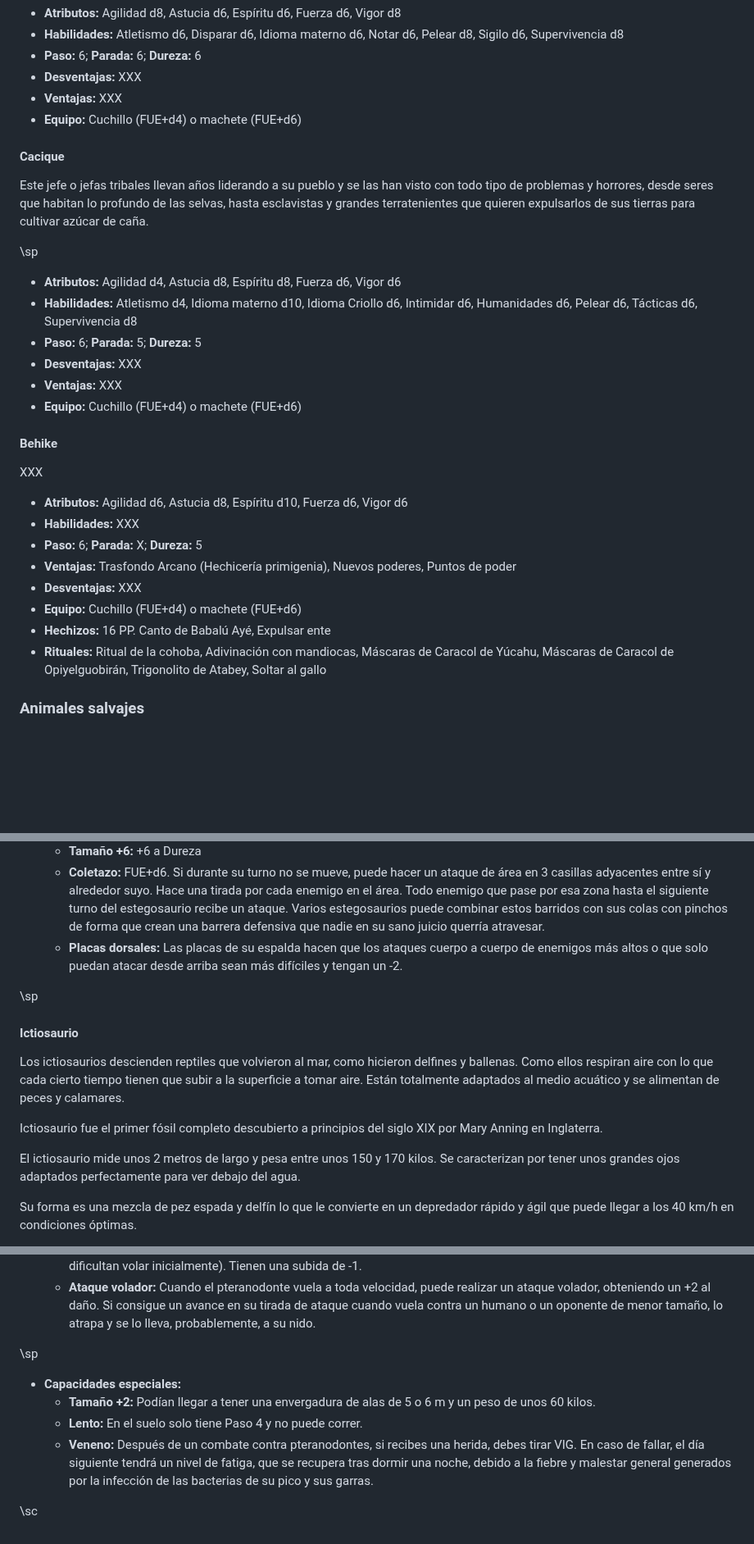
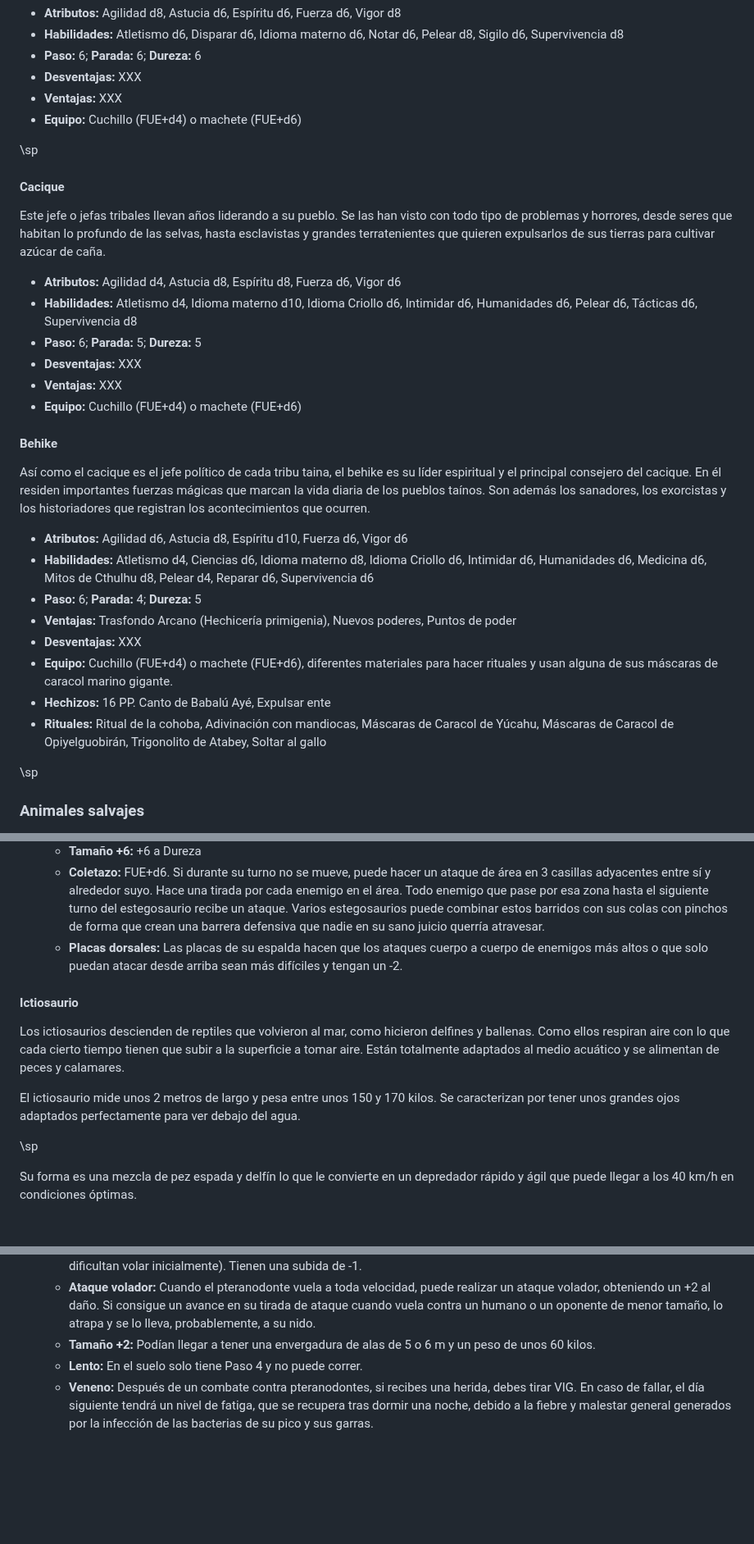
Before and after one commit to gwannon/ArrrCthulhu, a Markdown page: 05MonstruosDelosMitos.md, 3 parts joined by grey strips. Shown at 82% size. GitHub-like rendering; blank space fills up the shorter version.

Commit message:
PNJ Tainos y nuevos relatos

```diff
--- a/05MonstruosDelosMitos.md
+++ b/05MonstruosDelosMitos.md
@@ -1001,11 +1001,11 @@ Vivir en un mundo hostil como es el Caribe y sus selvas con peligros tanto inter
 * **Ventajas:** XXX
 * **Equipo:** Cuchillo (FUE+d4) o machete (FUE+d6)
 
+\sp
+
 #### Cacique
 
-Este jefe o jefas tribales llevan años liderando a su pueblo y se las han visto con todo tipo de problemas y horrores, desde seres que habitan lo profundo de las selvas, hasta esclavistas y grandes terratenientes que quieren expulsarlos de sus tierras para cultivar azúcar de caña.
-
-\sp
+Este jefe o jefas tribales llevan años liderando a su pueblo. Se las han visto con todo tipo de problemas y horrores, desde seres que habitan lo profundo de las selvas, hasta esclavistas y grandes terratenientes que quieren expulsarlos de sus tierras para cultivar azúcar de caña.
 
 * **Atributos:** Agilidad d4, Astucia d8, Espíritu d8, Fuerza d6, Vigor d6
 * **Habilidades:** Atletismo d4, Idioma materno d10, Idioma Criollo d6, Intimidar d6, Humanidades d6, Pelear d6, Tácticas d6, Supervivencia d8
@@ -1016,16 +1016,18 @@ Este jefe o jefas tribales llevan años liderando a su pueblo y se las han visto
 
 #### Behike
 
-XXX
+Así como el cacique es el jefe político de cada tribu taina, el behike es su líder espiritual y el principal consejero del cacique. En él residen importantes fuerzas mágicas que marcan la vida diaria de los pueblos taínos. Son además los sanadores, los exorcistas y los historiadores que registran los acontecimientos que ocurren.
 
 * **Atributos:** Agilidad d6, Astucia d8, Espíritu d10, Fuerza d6, Vigor d6
-* **Habilidades:** XXX
-* **Paso:** 6; **Parada:** X; **Dureza:** 5
+* **Habilidades:** Atletismo d4, Ciencias d6, Idioma materno d8, Idioma Criollo d6, Intimidar d6, Humanidades d6, Medicina d6, Mitos de Cthulhu d8, Pelear d4, Reparar d6, Supervivencia d6
+* **Paso:** 6; **Parada:** 4; **Dureza:** 5
 * **Ventajas:** Trasfondo Arcano (Hechicería primigenia), Nuevos poderes, Puntos de poder
 * **Desventajas:** XXX
-* **Equipo:** Cuchillo (FUE+d4) o machete (FUE+d6)
+* **Equipo:** Cuchillo (FUE+d4) o machete (FUE+d6), diferentes materiales para hacer rituales y usan alguna de sus máscaras de caracol marino gigante.
 * **Hechizos:** 16 PP. Canto de Babalú Ayé, Expulsar ente
 * **Rituales:** Ritual de la cohoba, Adivinación con mandiocas, Máscaras de Caracol de Yúcahu, Máscaras de Caracol de Opiyelguobirán, Trigonolito de Atabey, Soltar al gallo
+
+\sp
 
 ### Animales salvajes
 
@@ -1153,15 +1155,13 @@ Como ya hemos comentado, este saurio es famoso por sus placas dorsales y tambié
   * **Coletazo:** FUE+d6. Si durante su turno no se mueve, puede hacer un ataque de área en 3 casillas adyacentes entre sí y alrededor suyo. Hace una tirada por cada enemigo en el área. Todo enemigo que pase por esa zona hasta el siguiente turno del estegosaurio recibe un ataque. Varios estegosaurios puede combinar estos barridos con sus colas con pinchos de forma que crean una barrera defensiva que nadie en su sano juicio querría atravesar.
   * **Placas dorsales:** Las placas de su espalda hacen que los ataques cuerpo a cuerpo de enemigos más altos o que solo puedan atacar desde arriba sean más difíciles y tengan un -2.
 
-\sp
-
 #### Ictiosaurio
 
-Los ictiosaurios descienden reptiles que volvieron al mar, como hicieron delfines y ballenas. Como ellos respiran aire con lo que cada cierto tiempo tienen que subir a la superficie a tomar aire. Están totalmente adaptados al medio acuático y se alimentan de peces y calamares.
-
-Ictiosaurio fue el primer fósil completo descubierto a principios del siglo XIX por Mary Anning en Inglaterra.
+Los ictiosaurios descienden de reptiles que volvieron al mar, como hicieron delfines y ballenas. Como ellos respiran aire con lo que cada cierto tiempo tienen que subir a la superficie a tomar aire. Están totalmente adaptados al medio acuático y se alimentan de peces y calamares.
 
 El ictiosaurio mide unos 2 metros de largo y pesa entre unos 150 y 170 kilos. Se caracterizan por tener unos grandes ojos adaptados perfectamente para ver debajo del agua.
+
+\sp
 
 Su forma es una mezcla de pez espada y delfín lo que le convierte en un depredador rápido y ágil que puede llegar a los 40 km/h en condiciones óptimas.
 
@@ -1214,12 +1216,6 @@ Los pteranodontes son unos de los saurios voladores de mayor tamaño, llegando a
   * **Picotazo/Garras:** FUE+d6.
   * **Volar:** Los pteranodontes tienen un paso de volando de 12 (solo 4 en la primera ronda, porque sus enormes cuerpos les dificultan volar inicialmente). Tienen una subida de -1.
   * **Ataque volador:** Cuando el pteranodonte vuela a toda velocidad, puede realizar un ataque volador, obteniendo un +2 al daño. Si consigue un avance en su tirada de ataque cuando vuela contra un humano o un oponente de menor tamaño, lo atrapa y se lo lleva, probablemente, a su nido.
-
-\sp
-
-* **Capacidades especiales:**
   * **Tamaño +2:** Podían llegar a tener una envergadura de alas de 5 o 6 m y un peso de unos 60 kilos.
   * **Lento:** En el suelo solo tiene Paso 4 y no puede correr.
   * **Veneno:** Después de un combate contra pteranodontes, si recibes una herida, debes tirar VIG. En caso de fallar, el día siguiente tendrá un nivel de fatiga, que se recupera tras dormir una noche, debido a la fiebre y malestar general generados por la infección de las bacterias de su pico y sus garras.
-
-\sc
```
Also changed, not shown: other parts of 05MonstruosDelosMitos.md (+15 -13 lines).
